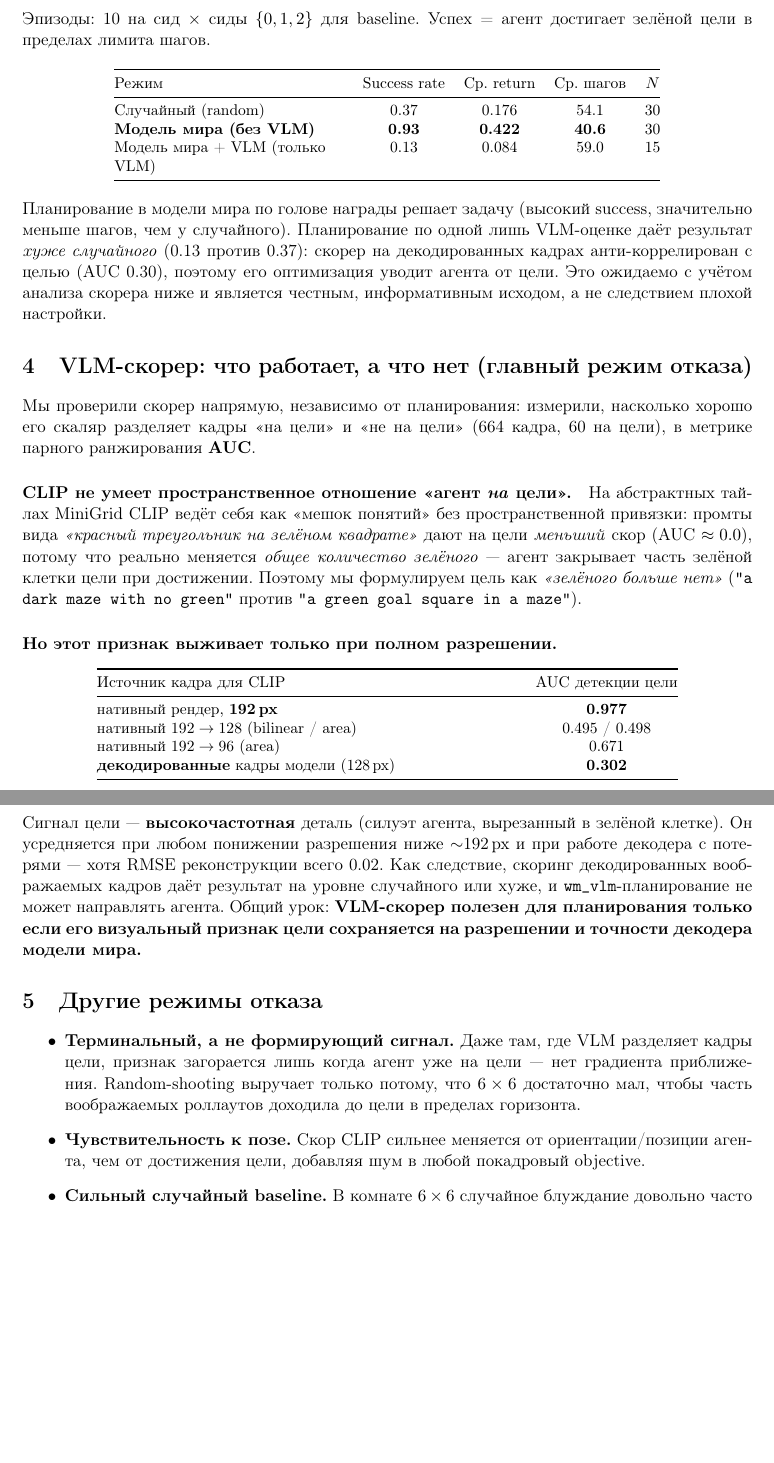
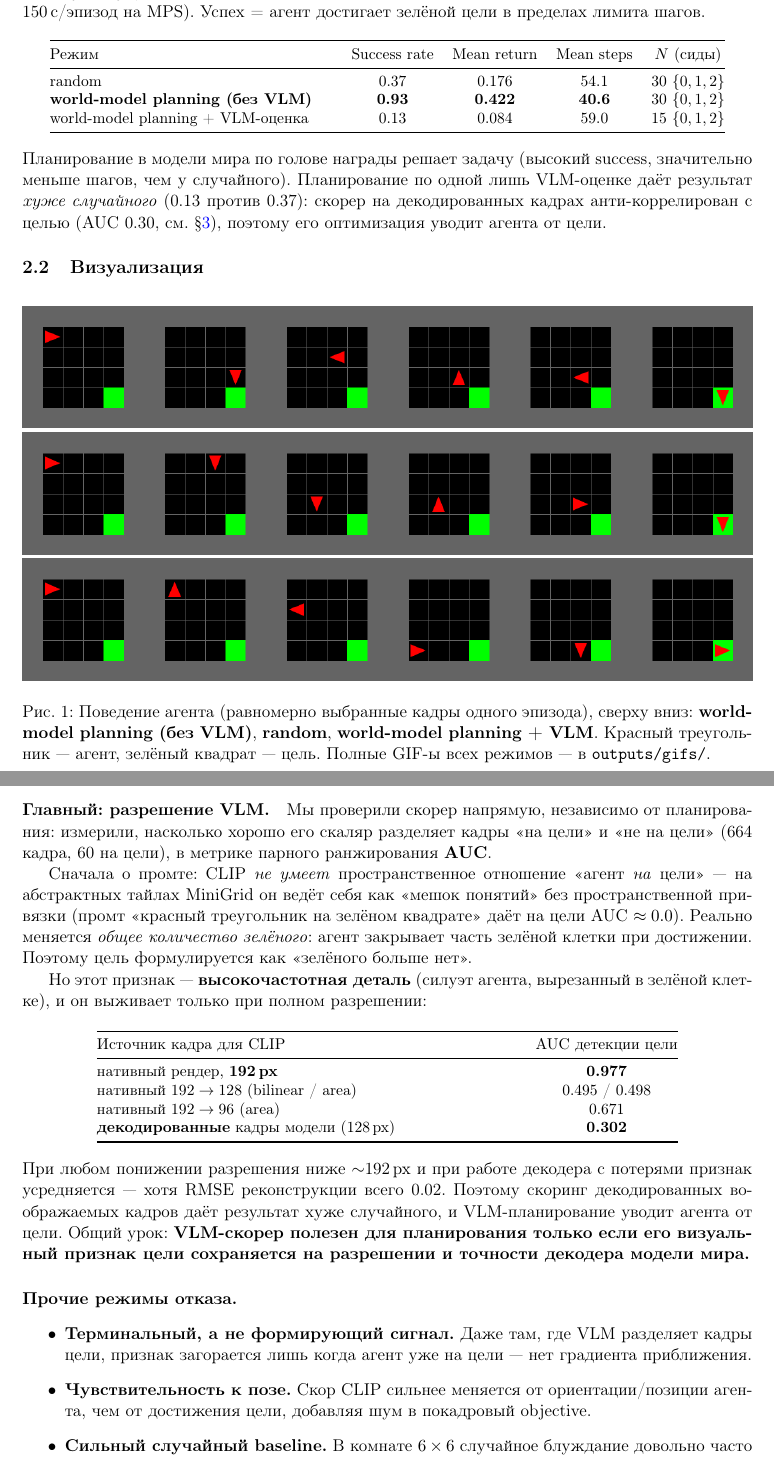
Before and after one commit to rvz16/world_model_mini_project, a LaTeX paper (report/report.tex): two parts of pages 2 and 3 of 4, joined at a grey line, cut so that both start at the same text, the shorter picture padded with empty space. Compiled offline with pdfLaTeX.

Commit message:
Report: match required deliverable structure, embed figures; RU README

```diff
--- a/report/report.tex
+++ b/report/report.tex
@@ -12,6 +12,8 @@
 \usepackage{xcolor}
 \usepackage{hyperref}
 \hypersetup{colorlinks=true, linkcolor=blue, urlcolor=blue}
+% Картинки лежат рядом с report.tex — загрузите всю папку report/ в Overleaf.
+\graphicspath{{./}}
 
 \title{\textbf{Модель мира + VLM-скорер для MiniGrid}\\
 \large Dreamer-подобная RSSM с CLIP-скорером цели для планирования}
@@ -71,3 +75 @@ RMSE $\approx 0.02$, а голова награды почти идеально
 \section{Результаты}
-Эпизоды: 10 на сид $\times$ сиды $\{0,1,2\}$ для baseline. Успех~= агент достигает
-зелёной цели в пределах лимита шагов.
@@ -74,13 +80,16 @@ RMSE $\approx 0.02$, а голова награды почти идеально
+5 на сид $\times$ сиды $\{0,1,2\}$ (=15; меньше, так как CLIP-скоринг каждого кандидата~---
+узкое место, $\sim$120--150\,с/эпизод на MPS). Успех~= агент достигает зелёной цели в
+пределах лимита шагов.
 
 \begin{center}
 \small
-\begin{tabular}{@{}>{\raggedright\arraybackslash}p{5.2cm}cccc@{}}
+\begin{tabular}{@{}>{\raggedright\arraybackslash}p{6.4cm}cccc@{}}
 \toprule
-Режим & Success rate & Ср. return & Ср. шагов & $N$ \\
+Режим & Success rate & Mean return & Mean steps & $N$ (сиды) \\
 \midrule
-Случайный (random) & 0.37 & 0.176 & 54.1 & 30 \\
-\textbf{Модель мира (без VLM)} & \textbf{0.93} & \textbf{0.422} & \textbf{40.6} & 30 \\
-Модель мира + VLM (только VLM) & 0.13 & 0.084 & 59.0 & 15 \\
+random & 0.37 & 0.176 & 54.1 & 30 $\{0,1,2\}$ \\
+\textbf{world-model planning (без VLM)} & \textbf{0.93} & \textbf{0.422} & \textbf{40.6} & 30 $\{0,1,2\}$ \\
+world-model planning + VLM-оценка & 0.13 & 0.084 & 59.0 & 15 $\{0,1,2\}$ \\
 \bottomrule
 \end{tabular}
 \end{center}
@@ -88,9 +97,16 @@ RMSE $\approx 0.02$, а голова награды почти идеально
 \noindent Планирование в модели мира по голове награды решает задачу (высокий success,
 значительно меньше шагов, чем у случайного). Планирование по одной лишь VLM-оценке даёт
 результат \emph{хуже случайного} (0.13 против 0.37): скорер на декодированных кадрах
-анти-коррелирован с целью (AUC 0.30), поэтому его оптимизация уводит агента от цели.
-Это ожидаемо с учётом анализа скорера ниже и является честным, информативным исходом,
-а не следствием плохой настройки.
+анти-коррелирован с целью (AUC 0.30, см. \S\ref{sec:failure}), поэтому его оптимизация
+уводит агента от цели.
 
-\section{VLM-скорер: что работает, а что нет (главный режим отказа)}
-\label{sec:vlm}
+\subsection{Визуализация}
+\begin{figure}[h]
+\centering
+\includegraphics[width=\linewidth]{behavior_wm.png}\\[2pt]
+\includegraphics[width=\linewidth]{behavior_random.png}\\[2pt]
+\includegraphics[width=\linewidth]{behavior_wm_vlm.png}
+\caption{Поведение агента (равномерно выбранные кадры одного эпизода), сверху вниз:
+\textbf{world-model planning (без VLM)}, \textbf{random}, \textbf{world-model planning +
+VLM}. Красный треугольник~--- агент, зелёный квадрат~--- цель. Полные GIF-ы всех режимов~---
+в \texttt{outputs/gifs/}.}
@@ -97,16 +126,21 @@ RMSE $\approx 0.02$, а голова награды почти идеально
+\label{sec:failure}
+
+\subsection{Главные failure modes}
+
+\paragraph{Главный: разрешение VLM.}
 Мы проверили скорер напрямую, независимо от планирования: измерили, насколько хорошо его
 скаляр разделяет кадры «на цели» и «не на цели» (664 кадра, 60 на цели), в метрике
 парного ранжирования \textbf{AUC}.
 
-\paragraph{CLIP не умеет пространственное отношение «агент \emph{на} цели».}
-На абстрактных тайлах MiniGrid CLIP ведёт себя как «мешок понятий» без пространственной
-привязки: промты вида \emph{«красный треугольник на зелёном квадрате»} дают на цели
-\emph{меньший} скор (AUC $\approx 0.0$), потому что реально меняется \emph{общее
-количество зелёного}~--- агент закрывает часть зелёной клетки цели при достижении. Поэтому
-мы формулируем цель как \emph{«зелёного больше нет»} (\texttt{"a dark maze with no green"}
-против \texttt{"a green goal square in a maze"}).
+Сначала о промте: CLIP \emph{не умеет} пространственное отношение «агент \emph{на} цели»~---
+на абстрактных тайлах MiniGrid он ведёт себя как «мешок понятий» без пространственной
+привязки (промт «красный треугольник на зелёном квадрате» даёт на цели AUC $\approx 0.0$).
+Реально меняется \emph{общее количество зелёного}: агент закрывает часть зелёной клетки при
+достижении. Поэтому цель формулируется как «зелёного больше нет».
 
-\paragraph{Но этот признак выживает только при полном разрешении.}
+Но этот признак~--- \textbf{высокочастотная деталь} (силуэт агента, вырезанный в зелёной
+клетке), и он выживает только при полном разрешении:
+
 \begin{center}
 \small
 \begin{tabular}{@{}>{\raggedright\arraybackslash}p{9.5cm}c@{}}
@@ -121,22 +155,18 @@ RMSE $\approx 0.02$, а голова награды почти идеально
 \end{tabular}
 \end{center}
 
-\noindent Сигнал цели~--- \textbf{высокочастотная} деталь (силуэт агента, вырезанный в
-зелёной клетке). Он усредняется при любом понижении разрешения ниже $\sim$192\,px и при
-работе декодера с потерями~--- хотя RMSE реконструкции всего 0.02. Как следствие, скоринг
-декодированных воображаемых кадров даёт результат на уровне случайного или хуже, и
-\texttt{wm\_vlm}-планирование не может направлять агента. Общий урок: \textbf{VLM-скорер
-полезен для планирования только если его визуальный признак цели сохраняется на разрешении
-и точности декодера модели мира.}
+\noindent При любом понижении разрешения ниже $\sim$192\,px и при работе декодера с
+потерями признак усредняется~--- хотя RMSE реконструкции всего 0.02. Поэтому скоринг
+декодированных воображаемых кадров даёт результат хуже случайного, и VLM-планирование
+уводит агента от цели. Общий урок: \textbf{VLM-скорер полезен для планирования только если
+его визуальный признак цели сохраняется на разрешении и точности декодера модели мира.}
 
-\section{Другие режимы отказа}
+\paragraph{Прочие режимы отказа.}
 \begin{itemize}
   \item \textbf{Терминальный, а не формирующий сигнал.} Даже там, где VLM разделяет кадры
   цели, признак загорается лишь когда агент уже на цели~--- нет градиента приближения.
-  Random-shooting выручает только потому, что $6\times6$ достаточно мал, чтобы часть
-  воображаемых роллаутов доходила до цели в пределах горизонта.
   \item \textbf{Чувствительность к позе.} Скор CLIP сильнее меняется от ориентации/позиции
-  агента, чем от достижения цели, добавляя шум в любой покадровый objective.
+  агента, чем от достижения цели, добавляя шум в покадровый objective.
   \item \textbf{Сильный случайный baseline.} В комнате $6\times6$ случайное блуждание
   довольно часто достигает цели в пределах лимита шагов, сжимая разрыв между методами.
 \end{itemize}
```
Also changed, not shown: report/behavior_random.png (added), report/behavior_wm.png (added), report/behavior_wm_vlm.png (added), report/imagined_rollout.png (added), report/report.tex (63 more changed lines).
